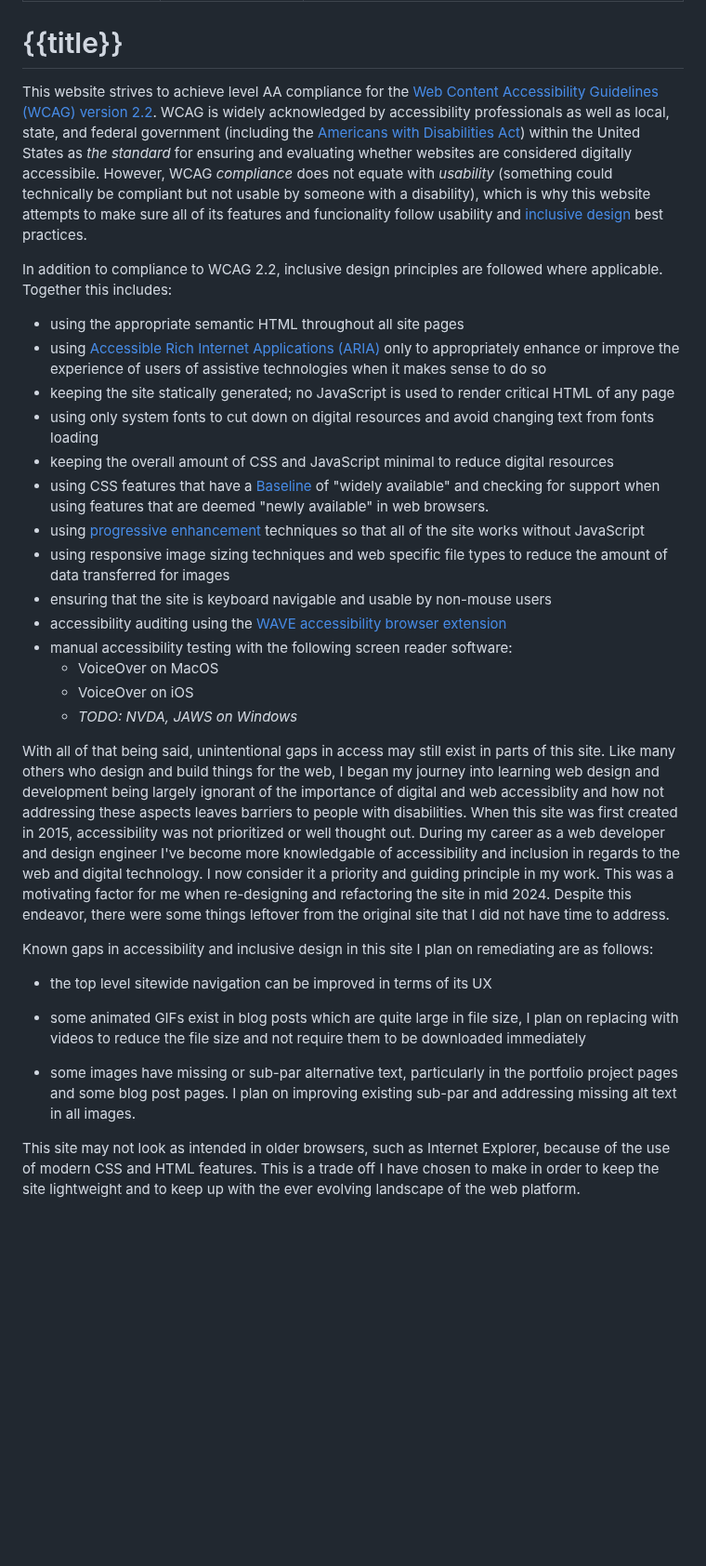
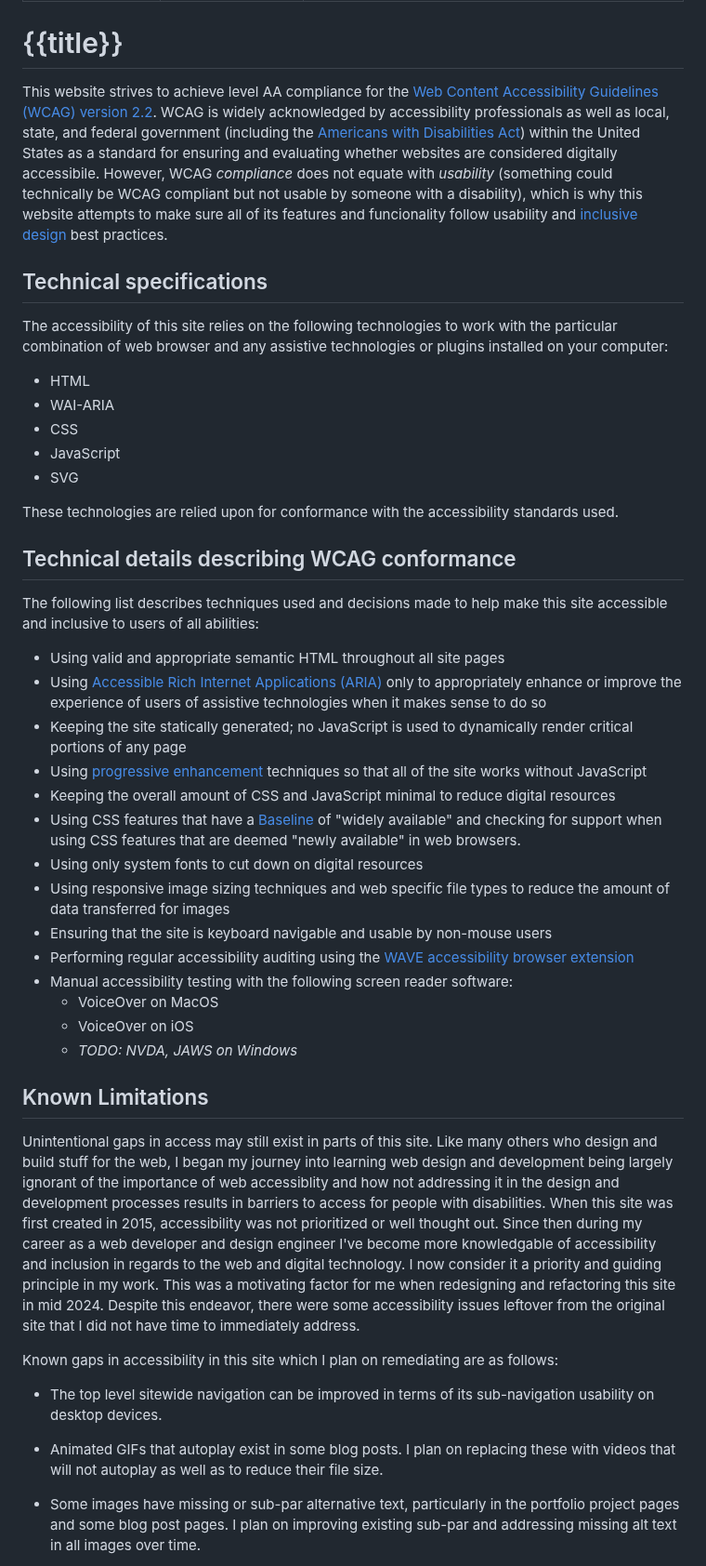
Before and after one commit to clhenrick/clhenrick.io, a Markdown page: content/about/accessibility.md, the part around one of its changes. Shown at 93% size. Drawn GitHub-style; blank space fills up the shorter version.

Commit message:
updated a11y statement:
- added section headings
- added more links in credits
- more general updates

```diff
--- a/content/about/accessibility.md
+++ b/content/about/accessibility.md
@@ -6,34 +6,48 @@ description: "How this website adheres to web accessibility conformance and incl
 
 # {{title}}
 
-This website strives to achieve level AA compliance for the [Web Content Accessibility Guidelines (WCAG) version 2.2](https://www.w3.org/TR/WCAG22/). WCAG is widely acknowledged by accessibility professionals as well as local, state, and federal government (including the [Americans with Disabilities Act](https://www.ada.gov/resources/small-entity-compliance-guide/)) within the United States as _the standard_ for ensuring and evaluating whether websites are considered digitally accessibile. However, WCAG _compliance_ does not equate with _usability_ (something could technically be compliant but not usable by someone with a disability), which is why this website attempts to make sure all of its features and funcionality follow usability and [inclusive design](https://en.wikipedia.org/wiki/Inclusive_design) best practices.
+This website strives to achieve level AA compliance for the [Web Content Accessibility Guidelines (WCAG) version 2.2](https://www.w3.org/TR/WCAG22/). WCAG is widely acknowledged by accessibility professionals as well as local, state, and federal government (including the [Americans with Disabilities Act](https://www.ada.gov/resources/small-entity-compliance-guide/)) within the United States as a standard for ensuring and evaluating whether websites are considered digitally accessibile. However, WCAG _compliance_ does not equate with _usability_ (something could technically be WCAG compliant but not usable by someone with a disability), which is why this website attempts to make sure all of its features and funcionality follow usability and [inclusive design](https://en.wikipedia.org/wiki/Inclusive_design) best practices.
 
-In addition to compliance to WCAG 2.2, inclusive design principles are followed where applicable. Together this includes:
+## Technical specifications
 
-- using the appropriate semantic HTML throughout all site pages
-- using [Accessible Rich Internet Applications (ARIA)](https://www.w3.org/WAI/standards-guidelines/aria/) only to appropriately enhance or improve the experience of users of assistive technologies when it makes sense to do so
-- keeping the site statically generated; no JavaScript is used to render critical HTML of any page
-- using only system fonts to cut down on digital resources and avoid changing text from fonts loading
-- keeping the overall amount of CSS and JavaScript minimal to reduce digital resources
-- using CSS features that have a [Baseline](https://web.dev/baseline/) of "widely available" and checking for support when using features that are deemed "newly available" in web browsers.
-- using [progressive enhancement](https://developer.mozilla.org/en-US/docs/Glossary/Progressive_Enhancement) techniques so that all of the site works without JavaScript
-- using responsive image sizing techniques and web specific file types to reduce the amount of data transferred for images
-- ensuring that the site is keyboard navigable and usable by non-mouse users
-- accessibility auditing using the [WAVE accessibility browser extension](https://wave.webaim.org/)
-- manual accessibility testing with the following screen reader software:
+The accessibility of this site relies on the following technologies to work with the particular combination of web browser and any assistive technologies or plugins installed on your computer:
+
+- HTML
+- WAI-ARIA
+- CSS
+- JavaScript
+- SVG
+
+These technologies are relied upon for conformance with the accessibility standards used.
+
+## Technical details describing WCAG conformance
+
+The following list describes techniques used and decisions made to help make this site accessible and inclusive to users of all abilities:
+
+- Using valid and appropriate semantic HTML throughout all site pages
+- Using [Accessible Rich Internet Applications (ARIA)](https://www.w3.org/WAI/standards-guidelines/aria/) only to appropriately enhance or improve the experience of users of assistive technologies when it makes sense to do so
+- Keeping the site statically generated; no JavaScript is used to dynamically render critical portions of any page
+- Using [progressive enhancement](https://developer.mozilla.org/en-US/docs/Glossary/Progressive_Enhancement) techniques so that all of the site works without JavaScript
+- Keeping the overall amount of CSS and JavaScript minimal to reduce digital resources
+- Using CSS features that have a [Baseline](https://web.dev/baseline/) of "widely available" and checking for support when using CSS features that are deemed "newly available" in web browsers.
+- Using only system fonts to cut down on digital resources
+- Using responsive image sizing techniques and web specific file types to reduce the amount of data transferred for images
+- Ensuring that the site is keyboard navigable and usable by non-mouse users
+- Performing regular accessibility auditing using the [WAVE accessibility browser extension](https://wave.webaim.org/)
+- Manual accessibility testing with the following screen reader software:
   - VoiceOver on MacOS
   - VoiceOver on iOS
   - *TODO: NVDA, JAWS on Windows*
 
-With all of that being said, unintentional gaps in access may still exist in parts of this site. Like many others who design and build things for the web, I began my journey into learning web design and development being largely ignorant of the importance of digital and web accessiblity and how not addressing these aspects leaves barriers to people with disabilities. When this site was first created in 2015, accessibility was not prioritized or well thought out. During my career as a web developer and design engineer I've become more knowledgable of accessibility and inclusion in regards to the web and digital technology. I now consider it a priority and guiding principle in my work. This was a motivating factor for me when re-designing and refactoring the site in mid 2024. Despite this endeavor, there were some things leftover from the original site that I did not have time to address.
+## Known Limitations
 
-Known gaps in accessibility and inclusive design in this site I plan on remediating are as follows:
+Unintentional gaps in access may still exist in parts of this site. Like many others who design and build stuff for the web, I began my journey into learning web design and development being largely ignorant of the importance of web accessiblity and how not addressing it in the design and development processes results in barriers to access for people with disabilities. When this site was first created in 2015, accessibility was not prioritized or well thought out. Since then during my career as a web developer and design engineer I've become more knowledgable of accessibility and inclusion in regards to the web and digital technology. I now consider it a priority and guiding principle in my work. This was a motivating factor for me when redesigning and refactoring this site in mid 2024. Despite this endeavor, there were some accessibility issues leftover from the original site that I did not have time to immediately address.
 
-- the top level sitewide navigation can be improved in terms of its UX
+Known gaps in accessibility in this site which I plan on remediating are as follows:
 
-- some animated GIFs exist in blog posts which are quite large in file size, I plan on replacing with videos to reduce the file size and not require them to be downloaded immediately
+- The top level sitewide navigation can be improved in terms of its sub-navigation usability on desktop devices.
 
-- some images have missing or sub-par alternative text, particularly in the portfolio project pages and some blog post pages. I plan on improving existing sub-par and addressing missing alt text in all images.
+- Animated GIFs that autoplay exist in some blog posts. I plan on replacing these with videos that will not autoplay as well as to reduce their file size.
 
-This site may not look as intended in older browsers, such as Internet Explorer, because of the use of modern CSS and HTML features. This is a trade off I have chosen to make in order to keep the site lightweight and to keep up with the ever evolving landscape of the web platform.
+- Some images have missing or sub-par alternative text, particularly in the portfolio project pages and some blog post pages. I plan on improving existing sub-par and addressing missing alt text in all images over time.
 
```
Also changed, not shown: other parts of content/about/accessibility.md (+12 -1 lines).
